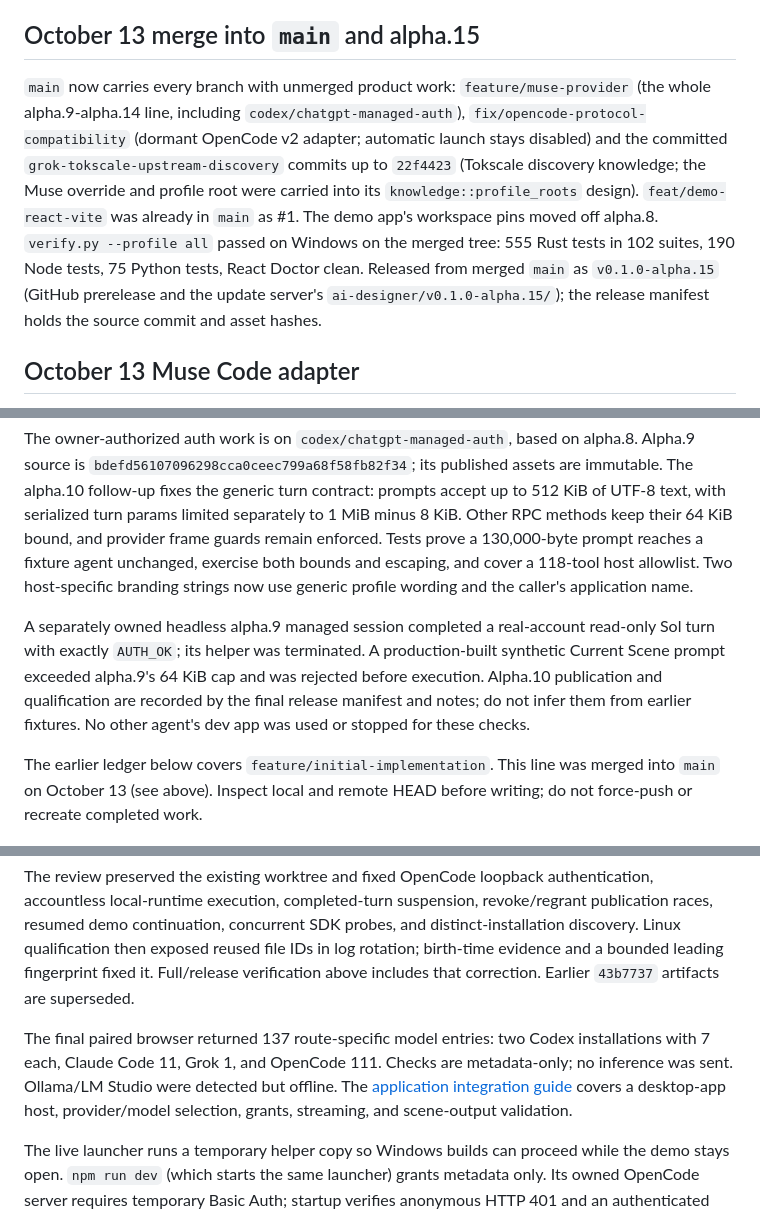
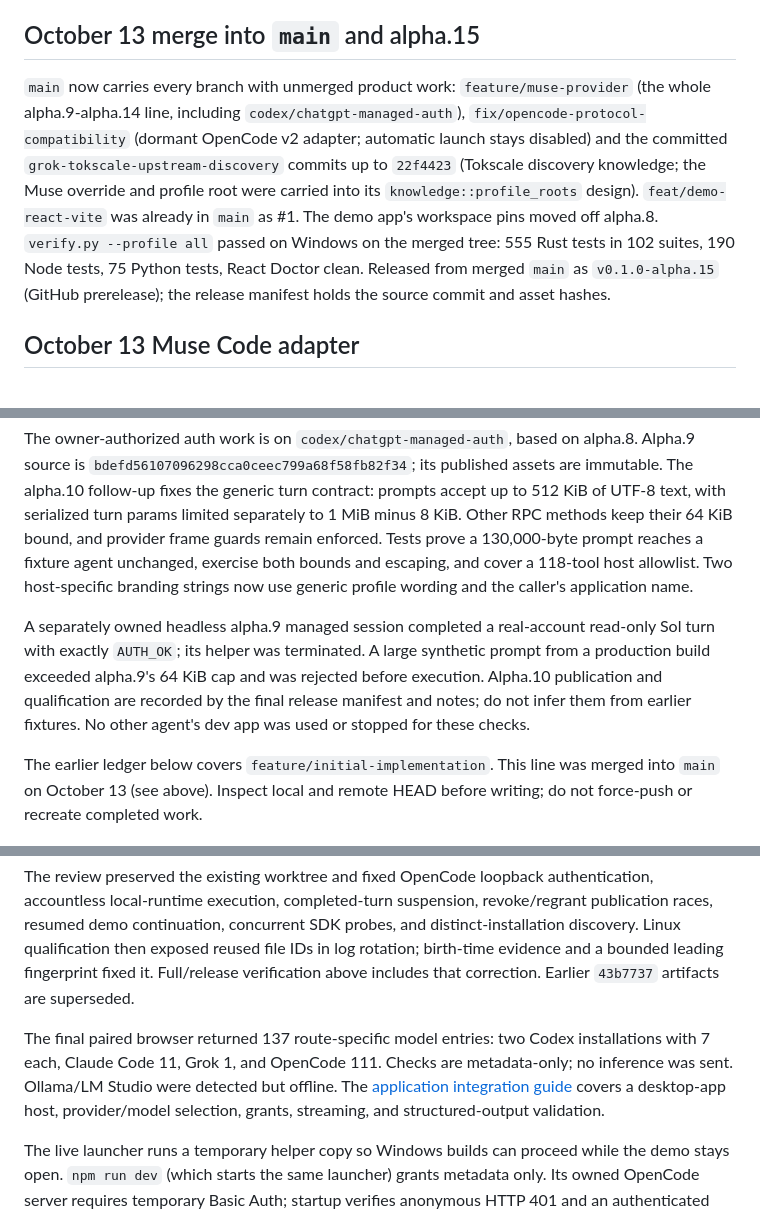
Before and after one commit to thomaslittle/local-ai-kit, a Markdown page: docs/implementation/DEVELOPMENT-LOG.md, 3 parts joined by grey strips. Rendered like a GitHub page.

Commit message:
docs: remove host-app specific wording

```diff
--- a/docs/implementation/DEVELOPMENT-LOG.md
+++ b/docs/implementation/DEVELOPMENT-LOG.md
@@ -4,7 +4,7 @@ A reverse-chronological engineering log of what was implemented, how it was veri
 
 ## October 13 merge into `main` and alpha.15
 
-`main` now carries every branch with unmerged product work: `feature/muse-provider` (the whole alpha.9-alpha.14 line, including `codex/chatgpt-managed-auth`), `fix/opencode-protocol-compatibility` (dormant OpenCode v2 adapter; automatic launch stays disabled) and the committed `grok-tokscale-upstream-discovery` commits up to `22f4423` (Tokscale discovery knowledge; the Muse override and profile root were carried into its `knowledge::profile_roots` design). `feat/demo-react-vite` was already in `main` as #1. The demo app's workspace pins moved off alpha.8. `verify.py --profile all` passed on Windows on the merged tree: 555 Rust tests in 102 suites, 190 Node tests, 75 Python tests, React Doctor clean. Released from merged `main` as `v0.1.0-alpha.15` (GitHub prerelease and the update server's `ai-designer/v0.1.0-alpha.15/`); the release manifest holds the source commit and asset hashes.
+`main` now carries every branch with unmerged product work: `feature/muse-provider` (the whole alpha.9-alpha.14 line, including `codex/chatgpt-managed-auth`), `fix/opencode-protocol-compatibility` (dormant OpenCode v2 adapter; automatic launch stays disabled) and the committed `grok-tokscale-upstream-discovery` commits up to `22f4423` (Tokscale discovery knowledge; the Muse override and profile root were carried into its `knowledge::profile_roots` design). `feat/demo-react-vite` was already in `main` as #1. The demo app's workspace pins moved off alpha.8. `verify.py --profile all` passed on Windows on the merged tree: 555 Rust tests in 102 suites, 190 Node tests, 75 Python tests, React Doctor clean. Released from merged `main` as `v0.1.0-alpha.15` (GitHub prerelease); the release manifest holds the source commit and asset hashes.
 
 ## October 13 Muse Code adapter
 
@@ -16,7 +16,7 @@ Alpha.11 source `5612a13efc7ddcce17f5e7ff3eb80d718b4293cf` adds generic executab
 
 The owner-authorized auth work is on `codex/chatgpt-managed-auth`, based on alpha.8. Alpha.9 source is `bdefd56107096298cca0ceec799a68f58fb82f34`; its published assets are immutable. The alpha.10 follow-up fixes the generic turn contract: prompts accept up to 512 KiB of UTF-8 text, with serialized turn params limited separately to 1 MiB minus 8 KiB. Other RPC methods keep their 64 KiB bound, and provider frame guards remain enforced. Tests prove a 130,000-byte prompt reaches a fixture agent unchanged, exercise both bounds and escaping, and cover a 118-tool host allowlist. Two host-specific branding strings now use generic profile wording and the caller's application name.
 
-A separately owned headless alpha.9 managed session completed a real-account read-only Sol turn with exactly `AUTH_OK`; its helper was terminated. A production-built synthetic Current Scene prompt exceeded alpha.9's 64 KiB cap and was rejected before execution. Alpha.10 publication and qualification are recorded by the final release manifest and notes; do not infer them from earlier fixtures. No other agent's dev app was used or stopped for these checks.
+A separately owned headless alpha.9 managed session completed a real-account read-only Sol turn with exactly `AUTH_OK`; its helper was terminated. A large synthetic prompt from a production build exceeded alpha.9's 64 KiB cap and was rejected before execution. Alpha.10 publication and qualification are recorded by the final release manifest and notes; do not infer them from earlier fixtures. No other agent's dev app was used or stopped for these checks.
 
 The earlier ledger below covers `feature/initial-implementation`. This line was merged into `main` on October 13 (see above). Inspect local and remote HEAD before writing; do not force-push or recreate completed work.
 
@@ -40,7 +40,7 @@ The previously qualified clean implementation source is `0c8213842be5b72ea7614b5
 
 The review preserved the existing worktree and fixed OpenCode loopback authentication, accountless local-runtime execution, completed-turn suspension, revoke/regrant publication races, resumed demo continuation, concurrent SDK probes, and distinct-installation discovery. Linux qualification then exposed reused file IDs in log rotation; birth-time evidence and a bounded leading fingerprint fixed it. Full/release verification above includes that correction. Earlier `43b7737` artifacts are superseded.
 
-The final paired browser returned 137 route-specific model entries: two Codex installations with 7 each, Claude Code 11, Grok 1, and OpenCode 111. Checks are metadata-only; no inference was sent. Ollama/LM Studio were detected but offline. The [application integration guide](../integration/prompt-app.md) covers a desktop-app host, provider/model selection, grants, streaming, and scene-output validation.
+The final paired browser returned 137 route-specific model entries: two Codex installations with 7 each, Claude Code 11, Grok 1, and OpenCode 111. Checks are metadata-only; no inference was sent. Ollama/LM Studio were detected but offline. The [application integration guide](../integration/prompt-app.md) covers a desktop-app host, provider/model selection, grants, streaming, and structured-output validation.
 
 The live launcher runs a temporary helper copy so Windows builds can proceed while the demo stays open. `npm run dev` (which starts the same launcher) grants metadata only. Its owned OpenCode server requires temporary Basic Auth; startup verifies anonymous HTTP 401 and an authenticated response.
 
```
Also changed, not shown: docs/integration/prompt-app.md (+6 -6 lines), docs/qualification/2026-09-27-readiness.md (+1 -1 lines).
